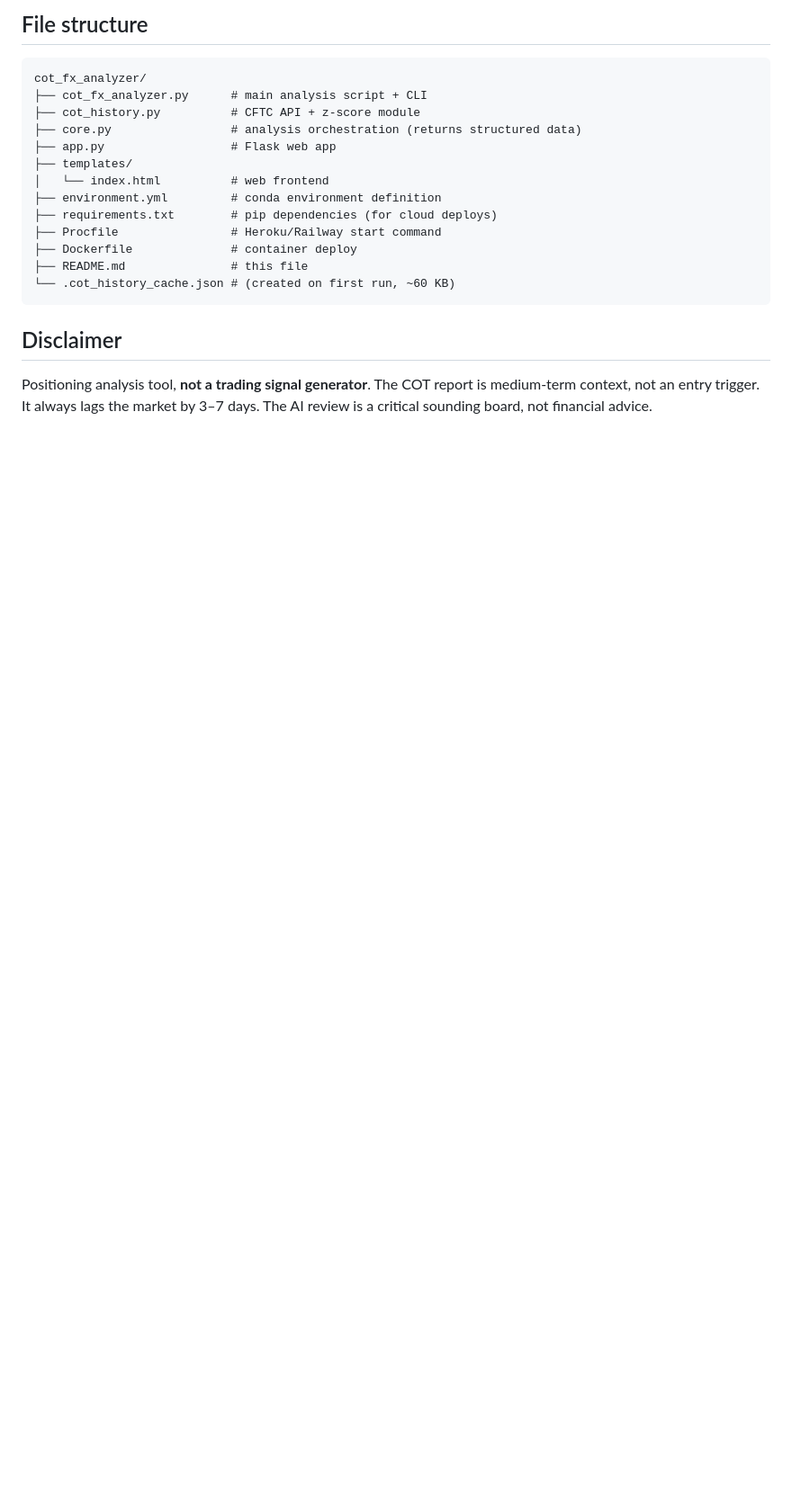
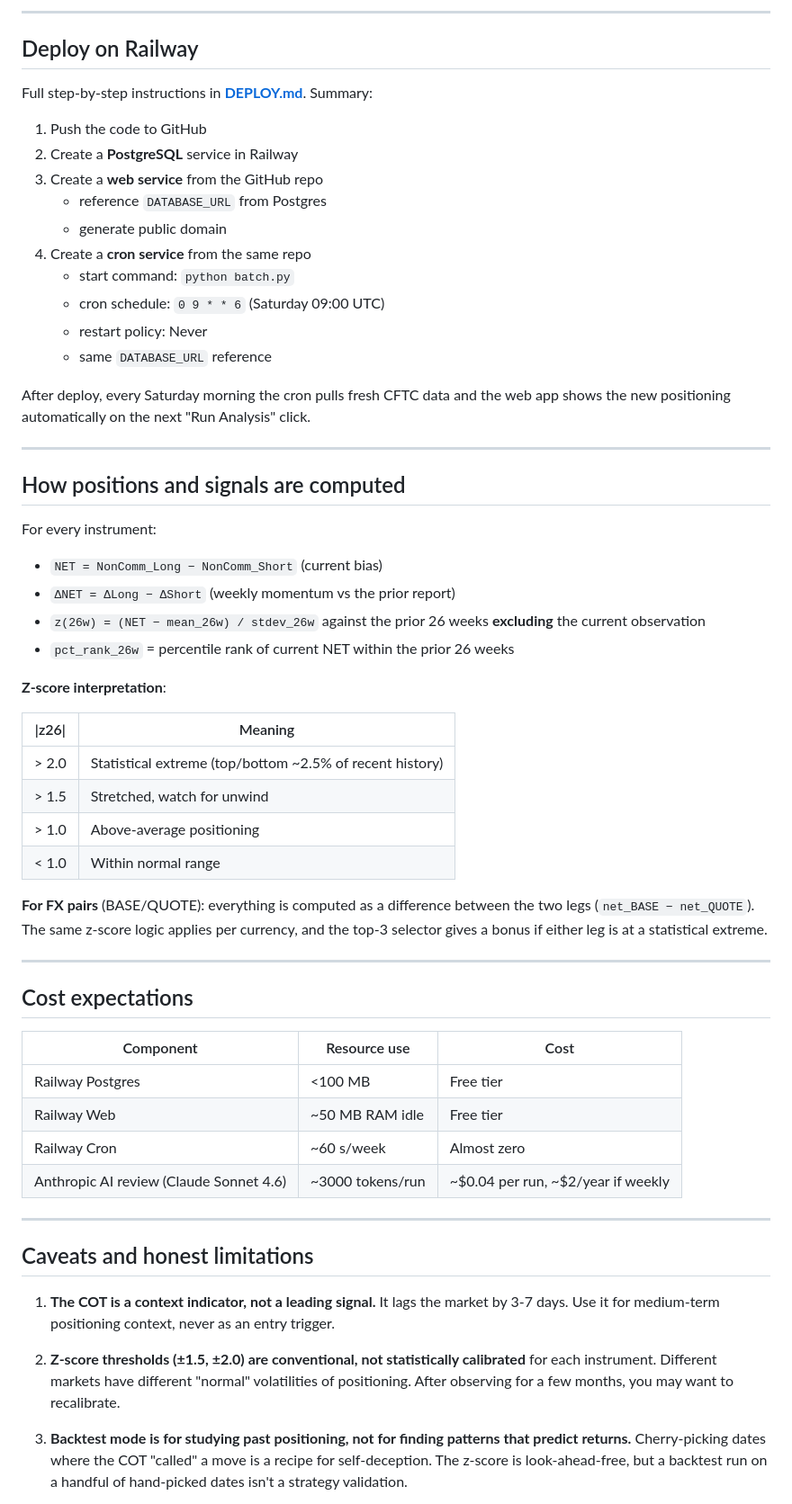
Before and after one commit to mariocana/cot-analyzer, a Markdown page: README.md, the part around one of its changes. Shown at 90% size. Rendered like a GitHub page; blank space fills up the shorter version.

````diff
--- a/README.md
+++ b/README.md
@@ -222,26 +151,78 @@ conda env remove -n cot-fx
 ```
 
-## File structure
+---
 
-```
-cot_fx_analyzer/
-├── cot_fx_analyzer.py      # main analysis script + CLI
-├── cot_history.py          # CFTC API + z-score module
-├── core.py                 # analysis orchestration (returns structured data)
-├── app.py                  # Flask web app
-├── templates/
-│   └── index.html          # web frontend
-├── environment.yml         # conda environment definition
-├── requirements.txt        # pip dependencies (for cloud deploys)
-├── Procfile                # Heroku/Railway start command
-├── Dockerfile              # container deploy
-├── README.md               # this file
-└── .cot_history_cache.json # (created on first run, ~60 KB)
-```
+## Deploy on Railway
 
-## Disclaimer
+Full step-by-step instructions in **[DEPLOY.md](DEPLOY.md)**. Summary:
 
-Positioning analysis tool, **not a trading signal generator**. The COT
-report is medium-term context, not an entry trigger. It always lags the
-market by 3–7 days. The AI review is a critical sounding board, not
-financial advice.
+1. Push the code to GitHub
+2. Create a **PostgreSQL** service in Railway
+3. Create a **web service** from the GitHub repo
+   - reference `DATABASE_URL` from Postgres
+   - generate public domain
+4. Create a **cron service** from the same repo
+   - start command: `python batch.py`
+   - cron schedule: `0 9 * * 6` (Saturday 09:00 UTC)
+   - restart policy: Never
+   - same `DATABASE_URL` reference
+
+After deploy, every Saturday morning the cron pulls fresh CFTC data and the
+web app shows the new positioning automatically on the next "Run Analysis"
+click.
+
+---
+
+## How positions and signals are computed
+
+For every instrument:
+
+- `NET = NonComm_Long − NonComm_Short` (current bias)
+- `ΔNET = ΔLong − ΔShort` (weekly momentum vs the prior report)
+- `z(26w) = (NET − mean_26w) / stdev_26w` against the prior 26 weeks **excluding** the current observation
+- `pct_rank_26w` = percentile rank of current NET within the prior 26 weeks
+
+**Z-score interpretation**:
+
+| \|z26\| | Meaning |
+|---|---|
+| > 2.0 | Statistical extreme (top/bottom ~2.5% of recent history) |
+| > 1.5 | Stretched, watch for unwind |
+| > 1.0 | Above-average positioning |
+| < 1.0 | Within normal range |
+
+**For FX pairs** (BASE/QUOTE): everything is computed as a difference
+between the two legs (`net_BASE − net_QUOTE`). The same z-score logic
+applies per currency, and the top-3 selector gives a bonus if either leg
+is at a statistical extreme.
+
+---
+
+## Cost expectations
+
+| Component | Resource use | Cost |
+|---|---|---|
+| Railway Postgres | <100 MB | Free tier |
+| Railway Web | ~50 MB RAM idle | Free tier |
+| Railway Cron | ~60 s/week | Almost zero |
+| Anthropic AI review (Claude Sonnet 4.6) | ~3000 tokens/run | ~$0.04 per run, ~$2/year if weekly |
+
+---
+
+## Caveats and honest limitations
+
+1. **The COT is a context indicator, not a leading signal.** It lags the
+   market by 3-7 days. Use it for medium-term positioning context, never
+   as an entry trigger.
+
+2. **Z-score thresholds (±1.5, ±2.0) are conventional, not statistically
+   calibrated** for each instrument. Different markets have different
+   "normal" volatilities of positioning. After observing for a few months,
+   you may want to recalibrate.
+
+3. **Backtest mode is for studying past positioning, not for finding
+   patterns that predict returns.** Cherry-picking dates where the COT
+   "called" a move is a recipe for self-deception. The z-score is
+   look-ahead-free, but a backtest run on a handful of hand-picked dates
+   isn't a strategy validation.
+
````
Also changed, not shown: other parts of README.md (+127 -171 lines).
